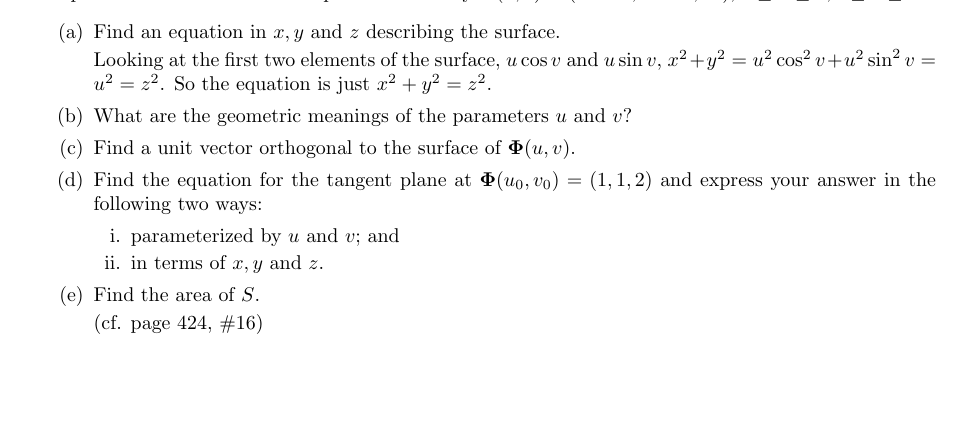
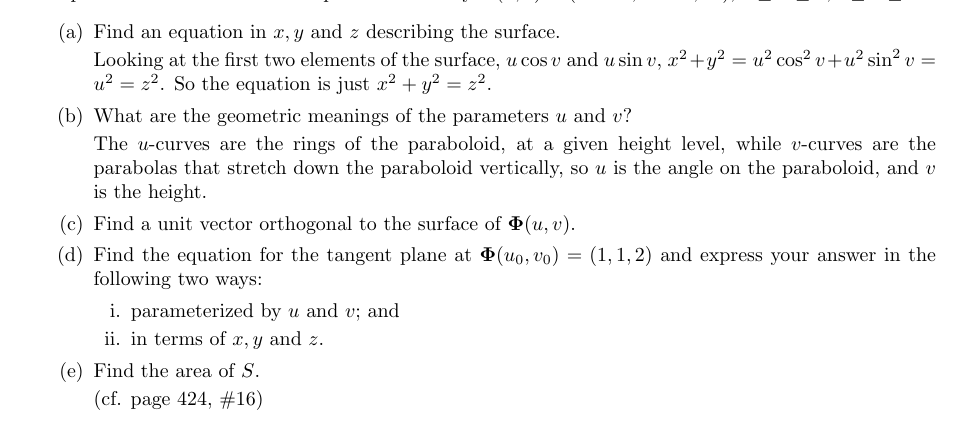
Before and after one commit to poonkeegan/school, a LaTeX document (matb42/a6.tex): part of page 9 of 10, cut so that both start at the same text, the shorter picture padded with empty space. Compiled offline with pdfLaTeX.

Commit message:
Fri Mar  2 16:21:20 EST 2018

```diff
--- a/matb42/a6.tex
+++ b/matb42/a6.tex
@@ -149,6 +149,8 @@ Mar 6th 2018}
 
         Looking at the first two elements of the surface, $u \cos v$ and $u \sin v$, $x^2 + y^2 = u^2 \cos^2 v + u^2 \sin ^2 v = u^2 = z^2$. So the equation is just $x^2 + y^2 = z^2$.
         \item What are the geometric meanings of the parameters $u$ and $v$?
+
+        The $u$-curves are the rings of the paraboloid, at a given height level, while $v$-curves are the parabolas that stretch down the paraboloid vertically, so $u$ is the angle on the paraboloid, and $v$ is the height.
         \item Find a unit vector orthogonal to the surface of $\boldsymbol \Phi (u,v)$.
         \item Find the equation for the tangent plane at $\boldsymbol \Phi(u_0,v_0) = (1,1,2)$ and express your answer in the following two ways:
         \begin{enumerate}
```
Also changed, not shown: matb42/a6.pdf.
